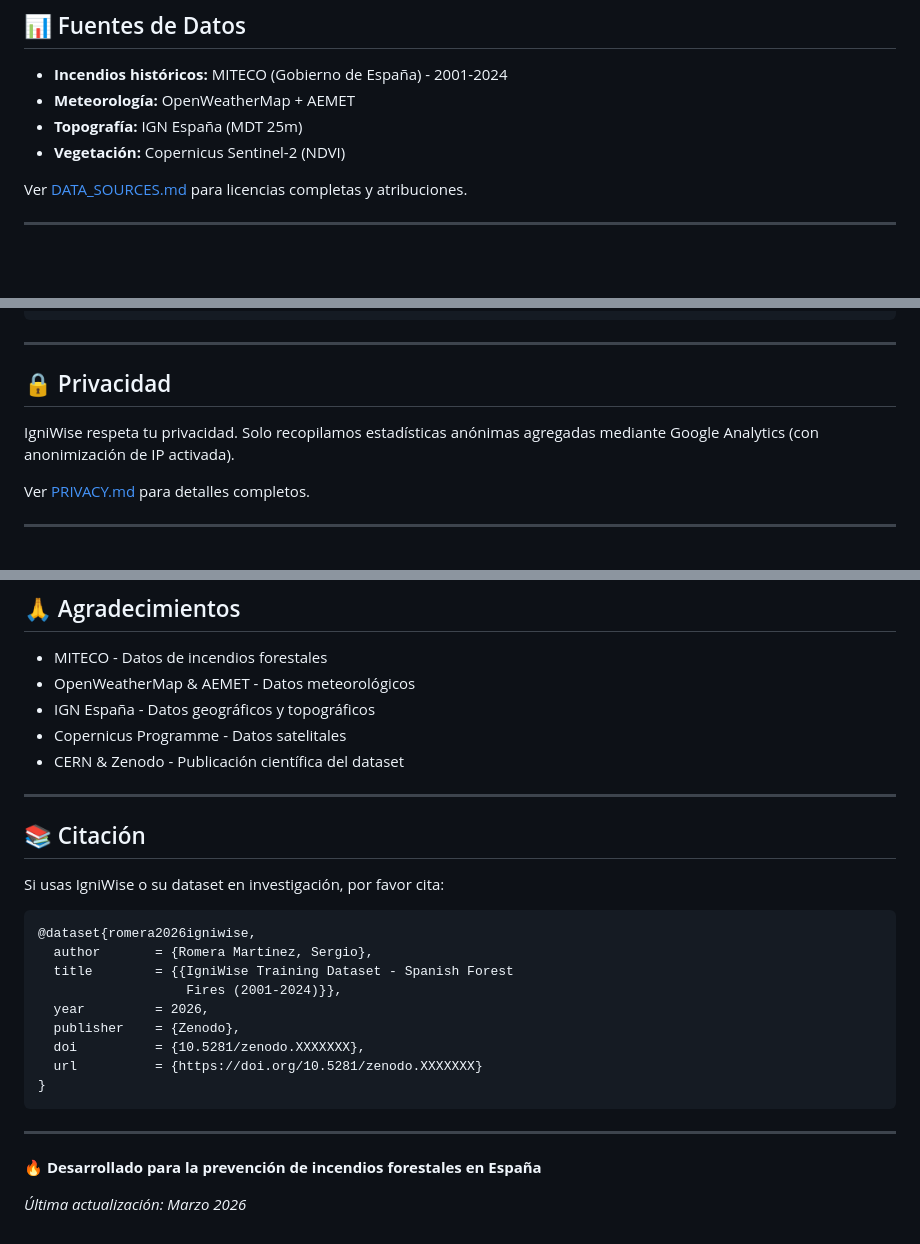
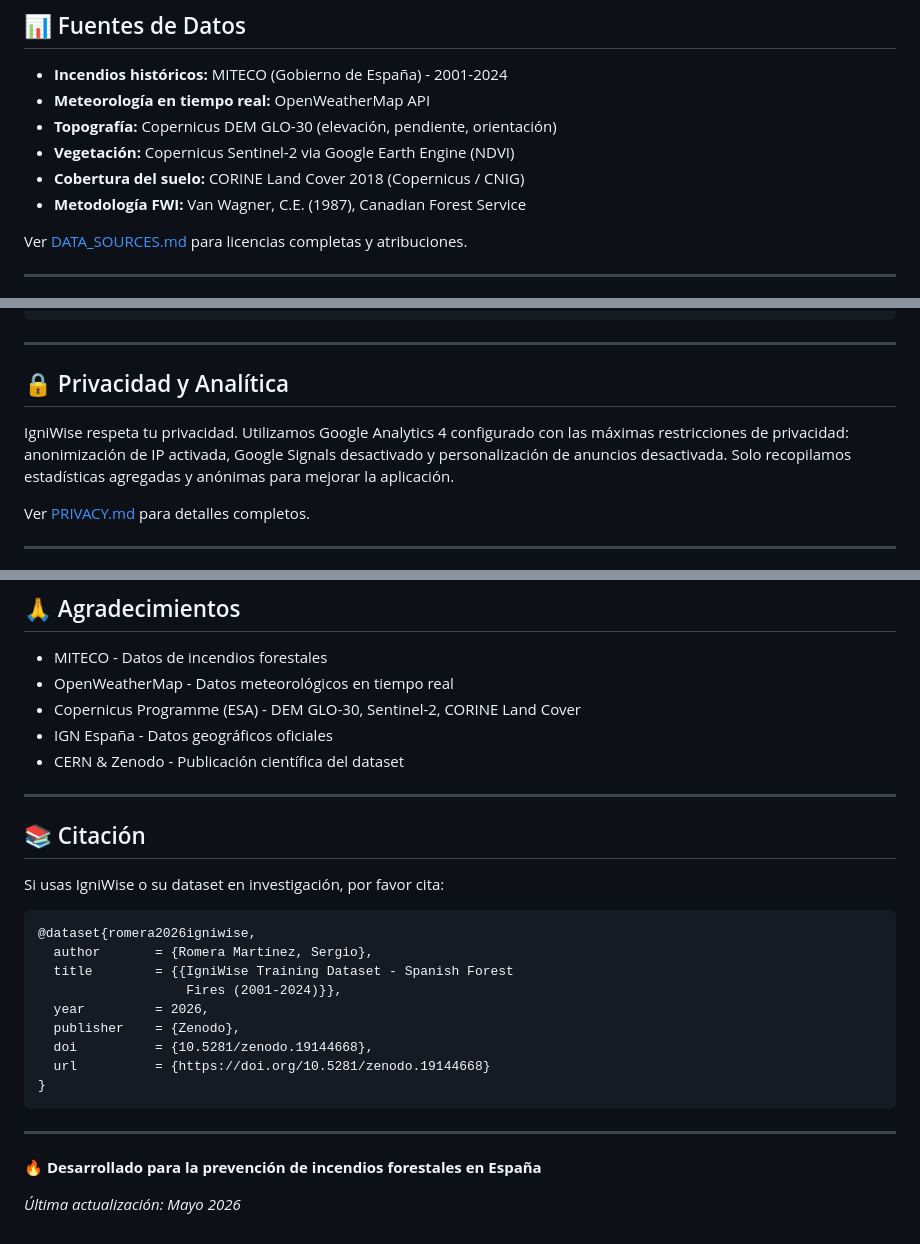
Before and after one commit to TrueRomanZe/IgniWise, a Markdown page: README.md, 3 parts joined by grey strips. GitHub-like rendering; blank space fills up the shorter version.

Commit message:
Revise README with updated information and sources
Updated features, data sources, privacy policy, acknowledgments, and last update date in README.

````diff
--- a/README.md
+++ b/README.md
@@ -70,9 +70,11 @@ python src/modeling/predict.py
 ## 📊 Fuentes de Datos
 
 - **Incendios históricos:** MITECO (Gobierno de España) - 2001-2024
-- **Meteorología:** OpenWeatherMap + AEMET
-- **Topografía:** IGN España (MDT 25m)
-- **Vegetación:** Copernicus Sentinel-2 (NDVI)
+- **Meteorología en tiempo real:** OpenWeatherMap API
+- **Topografía:** Copernicus DEM GLO-30 (elevación, pendiente, orientación)
+- **Vegetación:** Copernicus Sentinel-2 via Google Earth Engine (NDVI)
+- **Cobertura del suelo:** CORINE Land Cover 2018 (Copernicus / CNIG)
+- **Metodología FWI:** Van Wagner, C.E. (1987), Canadian Forest Service
 
 Ver [DATA_SOURCES.md](DATA_SOURCES.md) para licencias completas y atribuciones.
 
@@ -104,9 +106,9 @@ igniwise/
 
 ---
 
-## 🔒 Privacidad
+## 🔒 Privacidad y Analítica
 
-IgniWise respeta tu privacidad. Solo recopilamos estadísticas anónimas agregadas mediante Google Analytics (con anonimización de IP activada).
+IgniWise respeta tu privacidad. Utilizamos Google Analytics 4 configurado con las máximas restricciones de privacidad: anonimización de IP activada, Google Signals desactivado y personalización de anuncios desactivada. Solo recopilamos estadísticas agregadas y anónimas para mejorar la aplicación.
 
 Ver [PRIVACY.md](PRIVACY.md) para detalles completos.
 
@@ -142,9 +144,9 @@ Para alertas oficiales, consulta: [AEMET](https://www.aemet.es)
 ## 🙏 Agradecimientos
 
 - MITECO - Datos de incendios forestales
-- OpenWeatherMap & AEMET - Datos meteorológicos
-- IGN España - Datos geográficos y topográficos
-- Copernicus Programme - Datos satelitales
+- OpenWeatherMap - Datos meteorológicos en tiempo real
+- Copernicus Programme (ESA) - DEM GLO-30, Sentinel-2, CORINE Land Cover
+- IGN España - Datos geográficos oficiales
 - CERN & Zenodo - Publicación científica del dataset
 
 ---
@@ -160,8 +162,8 @@ Si usas IgniWise o su dataset en investigación, por favor cita:
                    Fires (2001-2024)}},
   year         = 2026,
   publisher    = {Zenodo},
-  doi          = {10.5281/zenodo.XXXXXXX},
-  url          = {https://doi.org/10.5281/zenodo.XXXXXXX}
+  doi          = {10.5281/zenodo.19144668},
+  url          = {https://doi.org/10.5281/zenodo.19144668}
 }
 ```
 
@@ -169,4 +171,4 @@ Si usas IgniWise o su dataset en investigación, por favor cita:
 
 **🔥 Desarrollado para la prevención de incendios forestales en España**
 
-*Última actualización: Marzo 2026*
+*Última actualización: Mayo 2026*
````
Also changed, not shown: other parts of README.md (+1 -1 lines).
